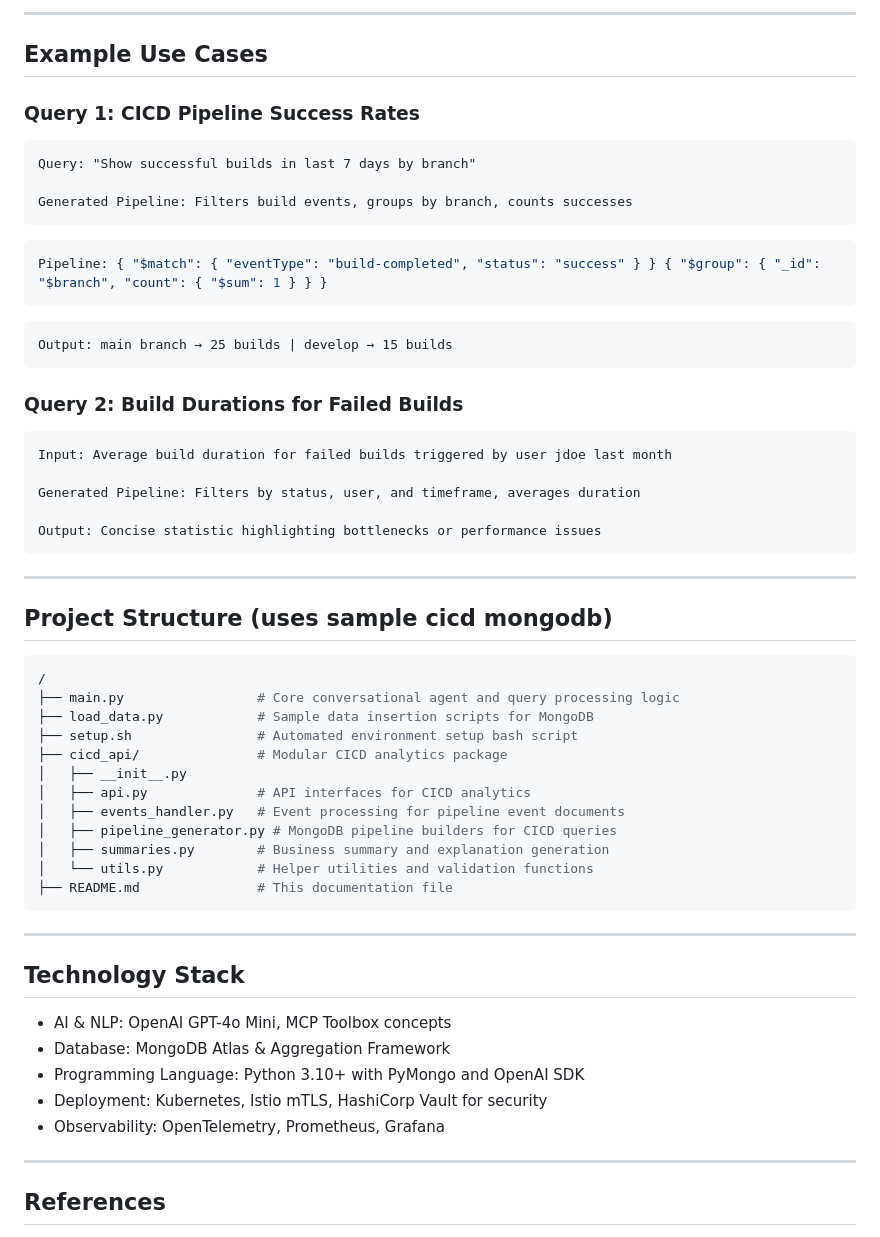
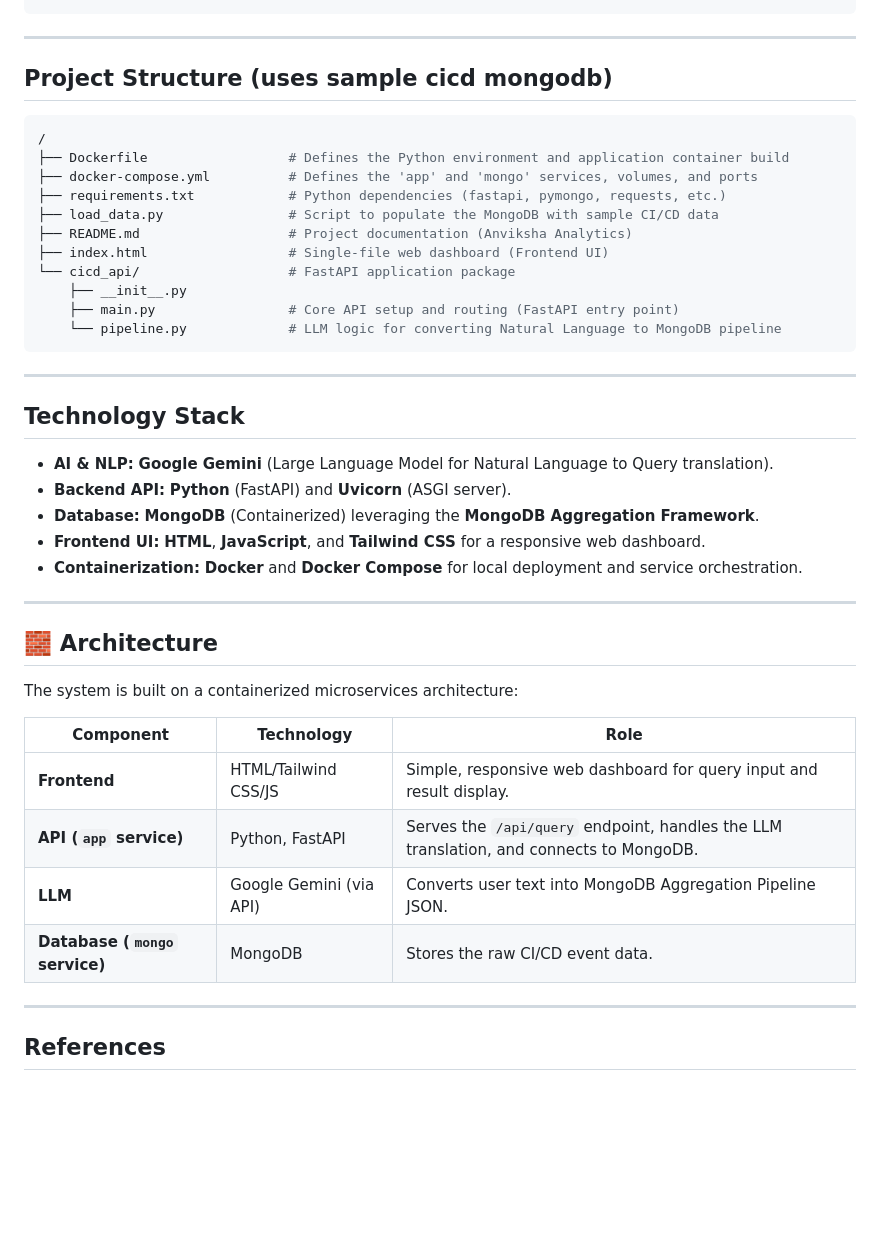
Before and after one commit to firmsoil/anviksha, a Markdown page: README.md, the part around the change printed below. Rendered like a GitHub page; blank space fills up the shorter version.

````diff
--- a/README.md
+++ b/README.md
@@ -86,53 +85,42 @@ to get the JSON response like
 ```
-
----
-
-## Example Use Cases
-
-### Query 1: CICD Pipeline Success Rates
-
-    Query: "Show successful builds in last 7 days by branch"
-
-    Generated Pipeline: Filters build events, groups by branch, counts successes
-  ```bash
-  Pipeline: { "$match": { "eventType": "build-completed", "status": "success" } } { "$group": { "_id": "$branch", "count": { "$sum": 1 } } }
-  ```
-    Output: main branch → 25 builds | develop → 15 builds
-
-### Query 2: Build Durations for Failed Builds
-
-    Input: Average build duration for failed builds triggered by user jdoe last month
-
-    Generated Pipeline: Filters by status, user, and timeframe, averages duration
-
-    Output: Concise statistic highlighting bottlenecks or performance issues
-
 ---
 
 ## Project Structure (uses sample cicd mongodb)
 ```bash
 /
-├── main.py                 # Core conversational agent and query processing logic
-├── load_data.py            # Sample data insertion scripts for MongoDB
-├── setup.sh                # Automated environment setup bash script
-├── cicd_api/               # Modular CICD analytics package
-│   ├── __init__.py
-│   ├── api.py              # API interfaces for CICD analytics
-│   ├── events_handler.py   # Event processing for pipeline event documents
-│   ├── pipeline_generator.py # MongoDB pipeline builders for CICD queries
-│   ├── summaries.py        # Business summary and explanation generation
-│   └── utils.py            # Helper utilities and validation functions
-├── README.md               # This documentation file
+├── Dockerfile                  # Defines the Python environment and application container build
+├── docker-compose.yml          # Defines the 'app' and 'mongo' services, volumes, and ports
+├── requirements.txt            # Python dependencies (fastapi, pymongo, requests, etc.)
+├── load_data.py                # Script to populate the MongoDB with sample CI/CD data
+├── README.md                   # Project documentation (Anviksha Analytics)
+├── index.html                  # Single-file web dashboard (Frontend UI)
+└── cicd_api/                   # FastAPI application package
+    ├── __init__.py
+    ├── main.py                 # Core API setup and routing (FastAPI entry point)
+    └── pipeline.py             # LLM logic for converting Natural Language to MongoDB pipeline
 ```
 ---
 
 ## Technology Stack
 
-* AI & NLP: OpenAI GPT-4o Mini, MCP Toolbox concepts
-* Database: MongoDB Atlas & Aggregation Framework
-* Programming Language: Python 3.10+ with PyMongo and OpenAI SDK
-* Deployment: Kubernetes, Istio mTLS, HashiCorp Vault for security
-* Observability: OpenTelemetry, Prometheus, Grafana
+* **AI & NLP:** **Google Gemini** (Large Language Model for Natural Language to Query translation).
+* **Backend API:** **Python** (FastAPI) and **Uvicorn** (ASGI server).
+* **Database:** **MongoDB** (Containerized) leveraging the **MongoDB Aggregation Framework**.
+* **Frontend UI:** **HTML**, **JavaScript**, and **Tailwind CSS** for a responsive web dashboard.
+* **Containerization:** **Docker** and **Docker Compose** for local deployment and service orchestration.
+
+---
+
+## 🧱 Architecture
+
+The system is built on a containerized microservices architecture:
+
+| Component | Technology | Role |
+ | ----- | ----- | ----- |
+| **Frontend** | HTML/Tailwind CSS/JS | Simple, responsive web dashboard for query input and result display. |
+| **API (`app` service)** | Python, FastAPI | Serves the `/api/query` endpoint, handles the LLM translation, and connects to MongoDB. |
+| **LLM** | Google Gemini (via API) | Converts user text into MongoDB Aggregation Pipeline JSON. |
+| **Database (`mongo` service)** | MongoDB | Stores the raw CI/CD event data. |
 
 ---
 
````
Also changed, not shown: other parts of README.md (+43 -44 lines).
